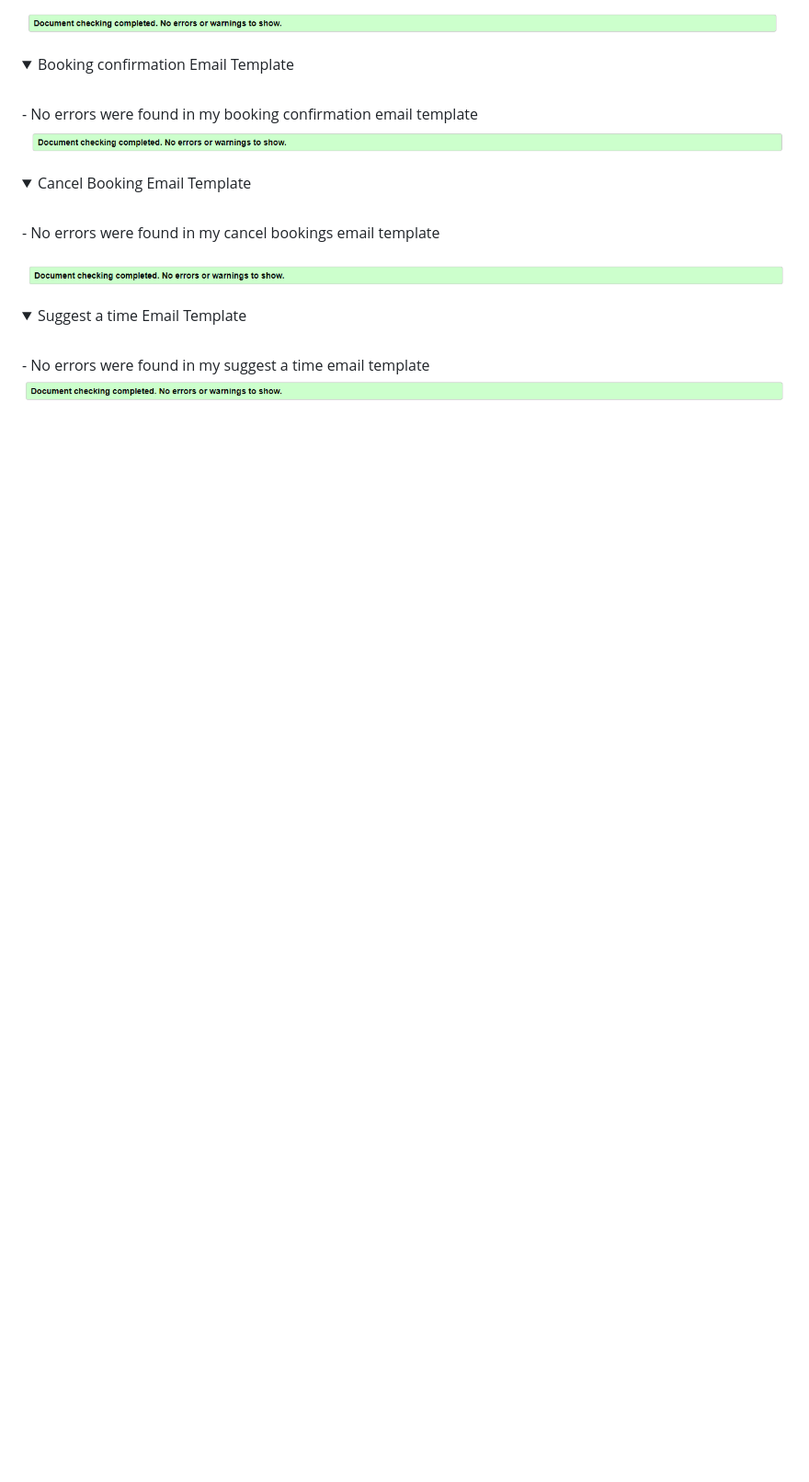
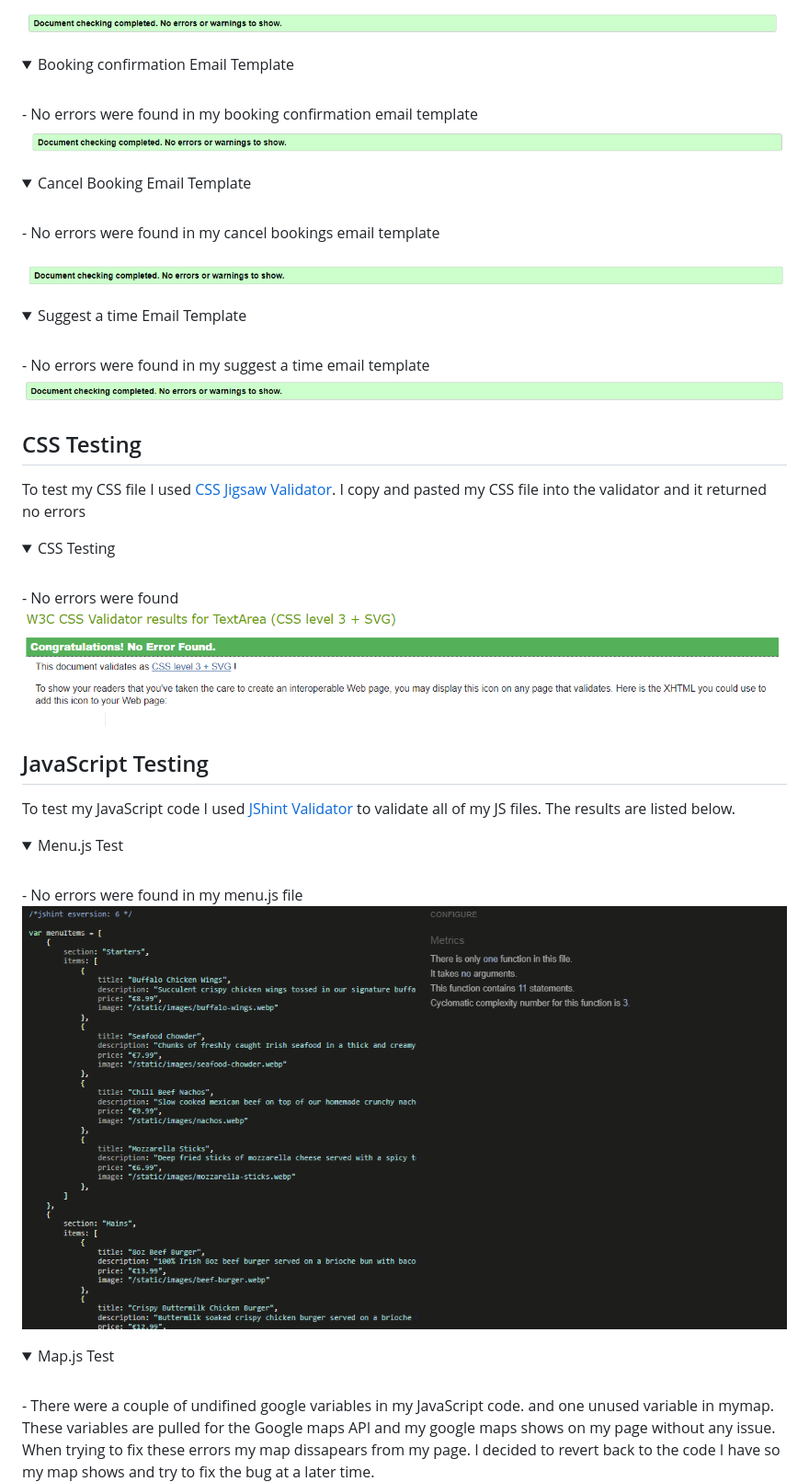
Before and after one commit to mickdowling16/dowlings-bar-and-grill, a Markdown page: TESTING.md, the part around the change printed below. Shown: that part at 92% size. Rendered like a GitHub page; pictures changed too: documentation/testing/css-no-errors.PNG (added), documentation/testing/menu-js-no-errors.PNG (added); folded sections open; blank space fills up the shorter version.

Commit message:
Add CSS and Javascript testing to my readme file

```diff
--- a/TESTING.md
+++ b/TESTING.md
@@ -113,3 +113,36 @@ In order to properly validate my HTML pages with Jinja syntax for authenticated
 ![No errors in suggested time email template](documentation/testing/suggested-time-email-no-errors.PNG)
 
 </details>
+
+
+## CSS Testing
+
+To test my CSS file I used [CSS Jigsaw Validator](https://jigsaw.w3.org/css-validator/). I copy and pasted my CSS file into the validator and it returned no errors
+
+<details>
+<summary>CSS Testing</summary>
+<br>
+- No errors were found
+
+![No errors in CSS File](documentation/testing/css-no-errors.PNG)
+
+</details>
+
+## JavaScript Testing
+
+To test my JavaScript code I used [JShint Validator](https://jshint.com/) to validate all of my JS files. The results are listed below.
+
+<details>
+<summary>Menu.js Test</summary>
+<br>
+- No errors were found in my menu.js file
+
+![No errors in Menu JavaScript file](documentation/testing/menu-js-no-errors.PNG)
+
+</details>
+
+<details>
+<summary>Map.js Test</summary>
+<br>
+- There were a couple of undifined google variables in my JavaScript code. and one unused variable in mymap. These variables are pulled for the Google maps API and my google maps shows on my page without any issue. When trying to fix these errors my map dissapears from my page. I decided to revert back to the code I have so my map shows and try to fix the bug at a later time.
+
```
Also changed, not shown: other parts of TESTING.md (+3 -0 lines), documentation/testing/maps-js-errors.PNG (added), 2 other files.
